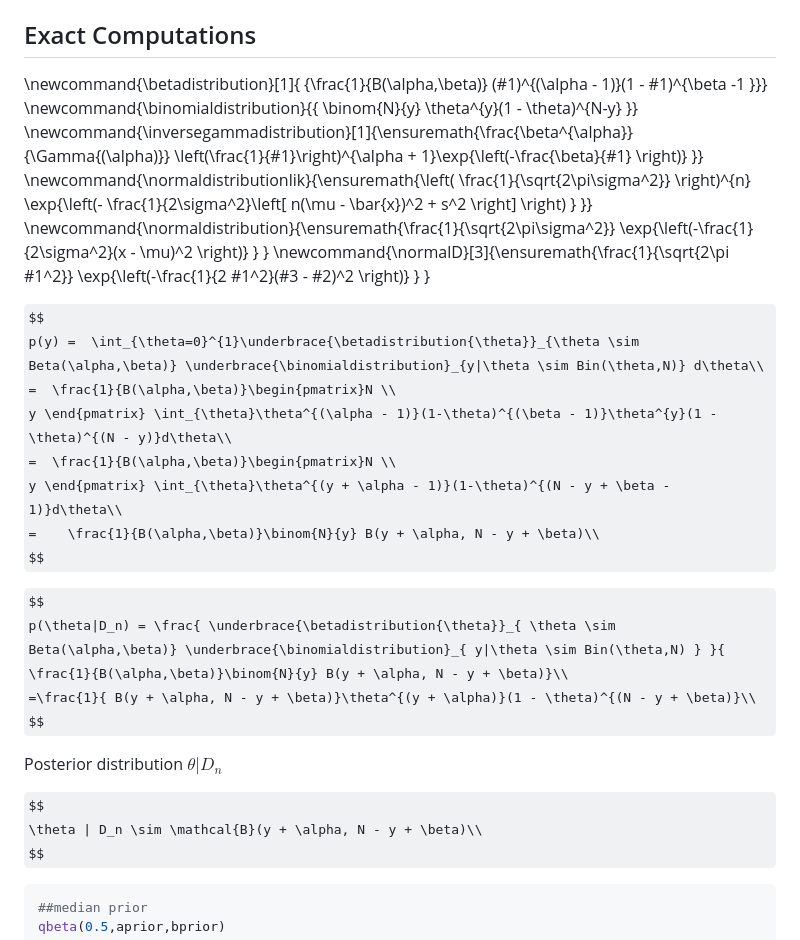
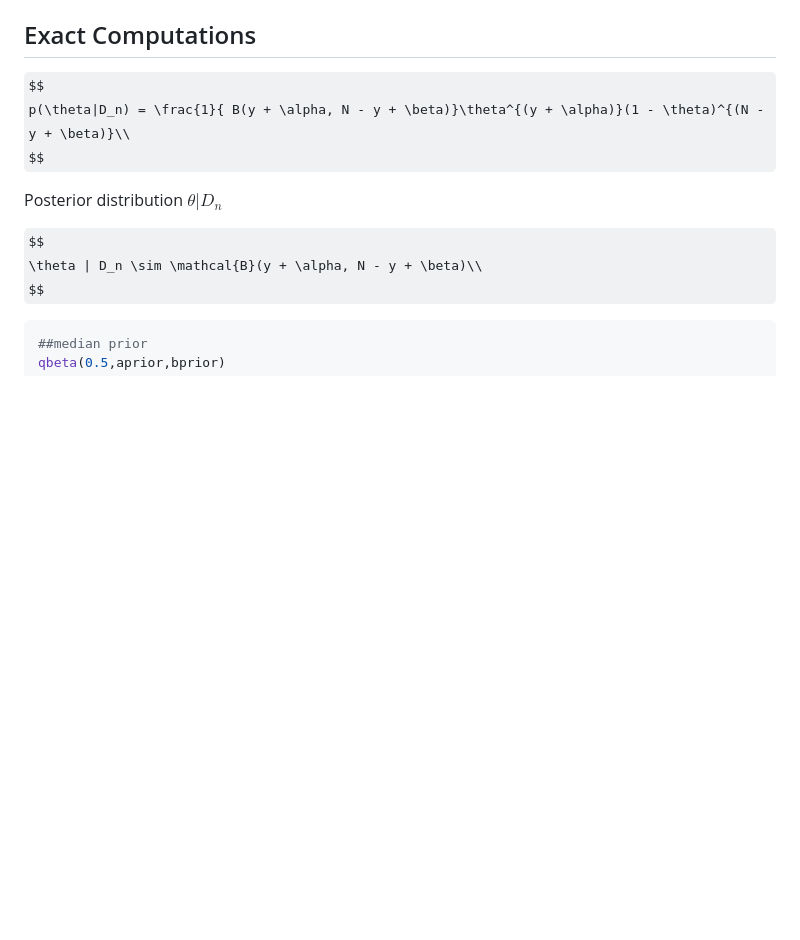
Before and after one commit to EliasArdila/Bayesian-Data-Analysis-1, a Markdown page: R/c1/chapter1a.md, the part around the change. GitHub-like rendering; some formulas as TeX source; blank space fills up the shorter version.

Commit message:
removed latex code

```diff
--- a/R/c1/chapter1a.md
+++ b/R/c1/chapter1a.md
@@ -63,27 +63,9 @@ There is a $95\%$ probability that $\theta$ falls within $(`r round(post.int[1],
 
 ## Exact Computations
 
-\newcommand{\betadistribution}[1]{ {\frac{1}{B(\alpha,\beta)} (#1)^{(\alpha - 1)}(1 - #1)^{\beta -1 }}}
-\newcommand{\binomialdistribution}{{ \binom{N}{y} \theta^{y}(1 - \theta)^{N-y}  }}
-\newcommand{\inversegammadistribution}[1]{\ensuremath{\frac{\beta^{\alpha}}{\Gamma{(\alpha)}} \left(\frac{1}{#1}\right)^{\alpha + 1}\exp{\left(-\frac{\beta}{#1} \right)}  }}
-\newcommand{\normaldistributionlik}{\ensuremath{\left( \frac{1}{\sqrt{2\pi\sigma^2}}  \right)^{n} \exp{\left(- \frac{1}{2\sigma^2}\left[ n(\mu - \bar{x})^2 + s^2 \right]   \right) }        }}
-\newcommand{\normaldistribution}{\ensuremath{\frac{1}{\sqrt{2\pi\sigma^2}} \exp{\left(-\frac{1}{2\sigma^2}(x - \mu)^2  \right)}  } }
-\newcommand{\normalD}[3]{\ensuremath{\frac{1}{\sqrt{2\pi #1^2}} \exp{\left(-\frac{1}{2 #1^2}(#3 - #2)^2  \right)}  } }
 
 $$
- p(y) =  \int_{\theta=0}^{1}\underbrace{\betadistribution{\theta}}_{\theta \sim Beta(\alpha,\beta)} \underbrace{\binomialdistribution}_{y|\theta \sim Bin(\theta,N)} d\theta\\
-      =  \frac{1}{B(\alpha,\beta)}\begin{pmatrix}N \\
-                                                  y \end{pmatrix} \int_{\theta}\theta^{(\alpha - 1)}(1-\theta)^{(\beta - 1)}\theta^{y}(1 - \theta)^{(N - y)}d\theta\\
-      =  \frac{1}{B(\alpha,\beta)}\begin{pmatrix}N \\
-                                                  y \end{pmatrix} \int_{\theta}\theta^{(y + \alpha - 1)}(1-\theta)^{(N - y + \beta - 1)}d\theta\\
-      =    \frac{1}{B(\alpha,\beta)}\binom{N}{y} B(y + \alpha, N - y + \beta)\\
-$$
-
-
-
-$$
-  p(\theta|D_n) = \frac{ \underbrace{\betadistribution{\theta}}_{ \theta \sim Beta(\alpha,\beta)} \underbrace{\binomialdistribution}_{ y|\theta \sim Bin(\theta,N) } }{ \frac{1}{B(\alpha,\beta)}\binom{N}{y} B(y + \alpha, N - y + \beta)}\\
-                =\frac{1}{ B(y + \alpha, N - y + \beta)}\theta^{(y + \alpha)}(1 - \theta)^{(N - y + \beta)}\\
+  p(\theta|D_n) = \frac{1}{ B(y + \alpha, N - y + \beta)}\theta^{(y + \alpha)}(1 - \theta)^{(N - y + \beta)}\\
 $$
 
 Posterior distribution $\theta | D_n$
```
